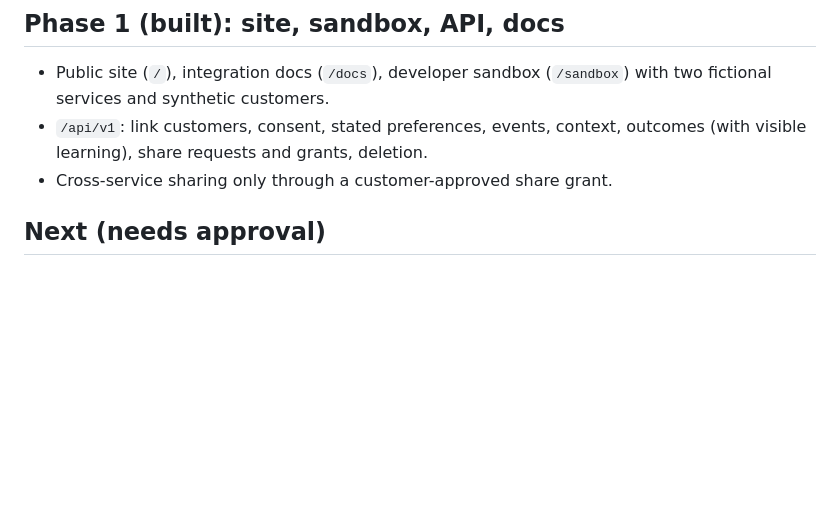
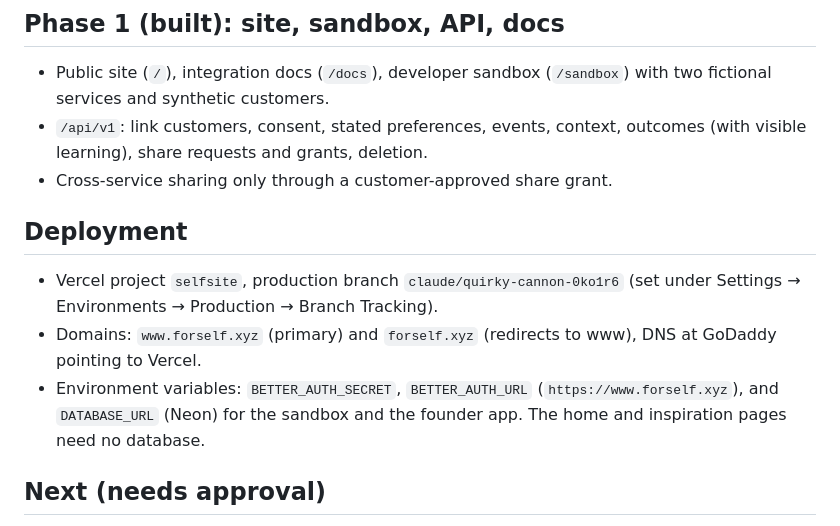
Before and after one commit to dillonlaurentw/heritageIP, a Markdown page: docs/PLAN.md, the part around the change. Drawn GitHub-style; blank space fills up the shorter version.

Commit message:
docs: how the Self site is deployed (Vercel, forself.xyz)
Co-Authored-By: Claude Opus 5.5 <noreply@anthropic.com>
Claude-Session: https://claude.ai/code/session_01NboFFjXLtXmwBVeGGs59ea

```diff
--- a/docs/PLAN.md
+++ b/docs/PLAN.md
@@ -9,6 +9,15 @@ agents. The founder app below is kept (landing at `/founders`).
 - `/api/v1`: link customers, consent, stated preferences, events, context,
   outcomes (with visible learning), share requests and grants, deletion.
 - Cross-service sharing only through a customer-approved share grant.
+
+## Deployment
+- Vercel project `selfsite`, production branch `claude/quirky-cannon-0ko1r6`
+  (set under Settings → Environments → Production → Branch Tracking).
+- Domains: `www.forself.xyz` (primary) and `forself.xyz` (redirects to www),
+  DNS at GoDaddy pointing to Vercel.
+- Environment variables: `BETTER_AUTH_SECRET`, `BETTER_AUTH_URL`
+  (`https://www.forself.xyz`), and `DATABASE_URL` (Neon) for the sandbox and
+  the founder app. The home and inspiration pages need no database.
 
 ## Next (needs approval)
 - Accounts for developer teams and real (non-sandbox) keys, with keys never in
```
